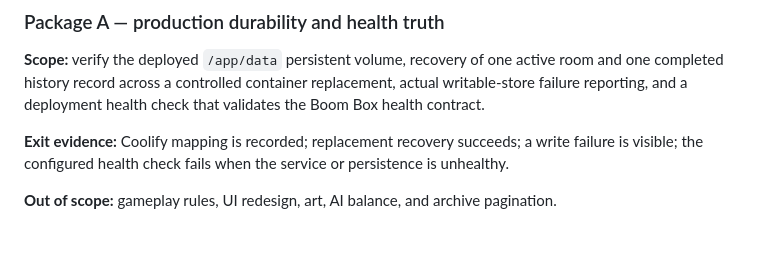
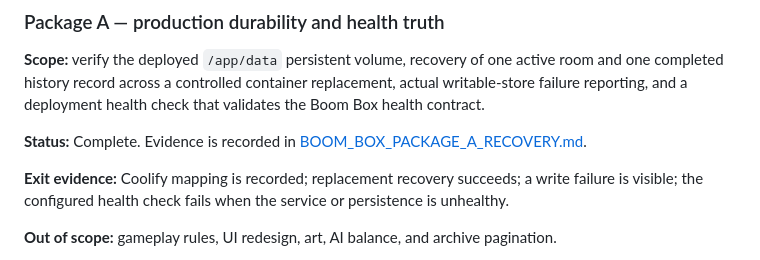
Before and after one commit to BadAnt82/games, a Markdown page: docs/BOOM_BOX_REMEDIATION_PLAN.md, the part around the change. GitHub-like rendering; blank space fills up the shorter version.

Commit message:
Document Boom Box Package A recovery evidence

```diff
--- a/docs/BOOM_BOX_REMEDIATION_PLAN.md
+++ b/docs/BOOM_BOX_REMEDIATION_PLAN.md
@@ -50,6 +50,8 @@
 ### Package A — production durability and health truth
 
 **Scope:** verify the deployed `/app/data` persistent volume, recovery of one active room and one completed history record across a controlled container replacement, actual writable-store failure reporting, and a deployment health check that validates the Boom Box health contract.
+
+**Status:** Complete. Evidence is recorded in [BOOM_BOX_PACKAGE_A_RECOVERY.md](./BOOM_BOX_PACKAGE_A_RECOVERY.md).
 
 **Exit evidence:** Coolify mapping is recorded; replacement recovery succeeds; a write failure is visible; the configured health check fails when the service or persistence is unhealthy.
 
```
Also changed, not shown: docs/BOOM_BOX_PACKAGE_A_RECOVERY.md (added, +32 -0 lines).
